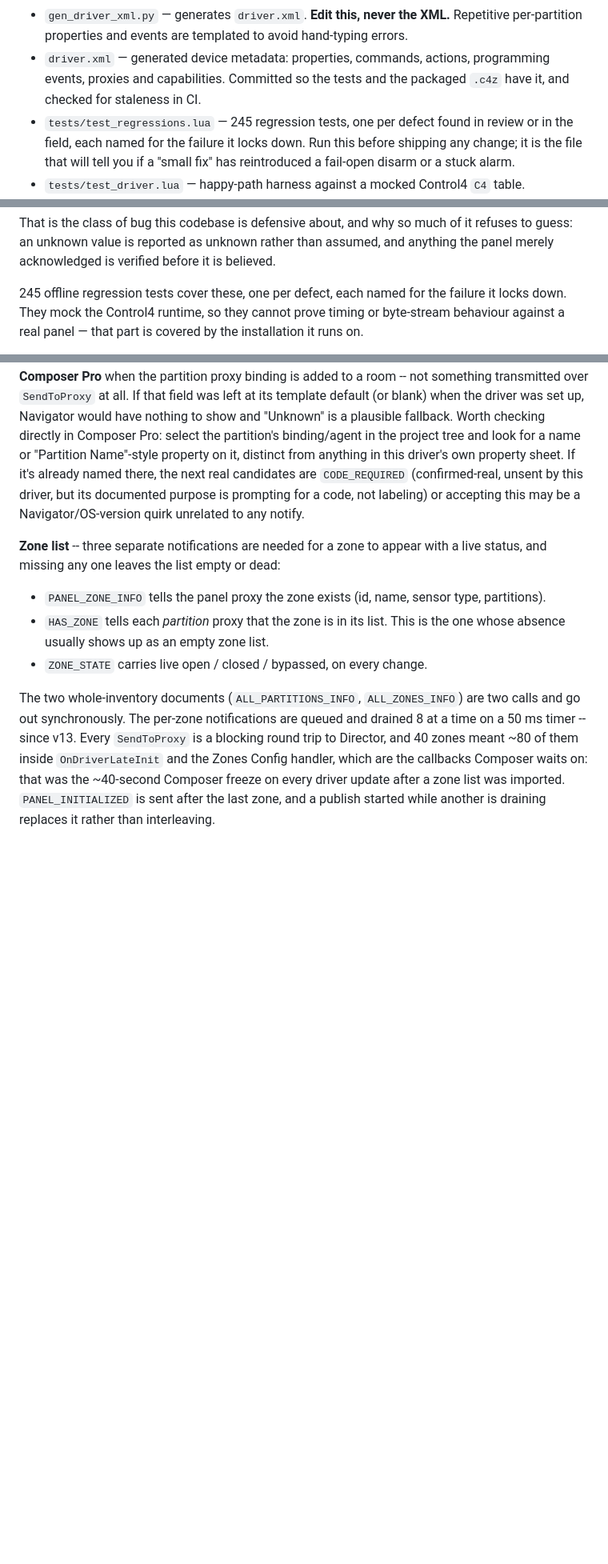
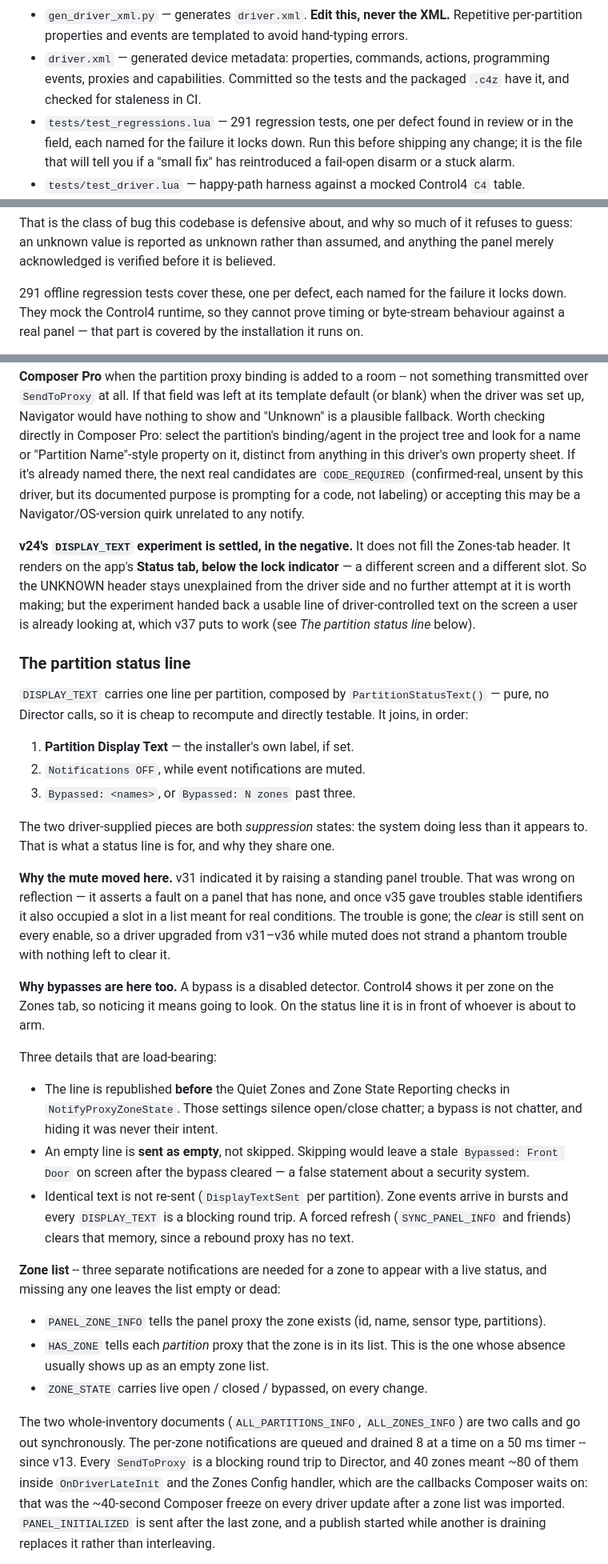
Before and after one commit to efic1/C4-PimaForce, a Markdown page: docs/ARCHITECTURE.md, 3 parts joined by grey strips. Shown at 80% size. Rendered like a GitHub page; blank space fills up the shorter version.

```diff
--- a/docs/ARCHITECTURE.md
+++ b/docs/ARCHITECTURE.md
@@ -23,7 +23,7 @@ specification, see [SPEC-VALIDATION.md](SPEC-VALIDATION.md).
 - `driver.xml` — generated device metadata: properties, commands, actions,
   programming events, proxies and capabilities. Committed so the tests and
   the packaged `.c4z` have it, and checked for staleness in CI.
-- `tests/test_regressions.lua` — 245 regression tests, one per defect found
+- `tests/test_regressions.lua` — 291 regression tests, one per defect found
   in review or in the field, each named for the failure it locks down. Run
   this before shipping any change; it is the file that will tell you if a
   "small fix" has reintroduced a fail-open disarm or a stuck alarm.
@@ -125,7 +132,7 @@ it refuses to guess: an unknown value is reported as unknown rather than
 assumed, and anything the panel merely acknowledged is verified before it is
 believed.
 
-245 offline regression tests cover these, one per defect, each named for the
+291 offline regression tests cover these, one per defect, each named for the
 failure it locks down. They mock the Control4 runtime, so they cannot prove
 timing or byte-stream behaviour against a real panel — that part is covered by
 the installation it runs on.
@@ -345,6 +352,52 @@ candidates are `CODE_REQUIRED` (confirmed-real, unsent by this driver, but
 its documented purpose is prompting for a code, not labeling) or accepting
 this may be a Navigator/OS-version quirk unrelated to any notify.
 
+**v24's `DISPLAY_TEXT` experiment is settled, in the negative.** It does not
+fill the Zones-tab header. It renders on the app's **Status tab, below the
+lock indicator** — a different screen and a different slot. So the UNKNOWN
+header stays unexplained from the driver side and no further attempt at it is
+worth making; but the experiment handed back a usable line of
+driver-controlled text on the screen a user is already looking at, which
+v37 puts to work (see *The partition status line* below).
+
+### The partition status line
+
+`DISPLAY_TEXT` carries one line per partition, composed by
+`PartitionStatusText()` — pure, no Director calls, so it is cheap to
+recompute and directly testable. It joins, in order:
+
+1. **Partition Display Text** — the installer's own label, if set.
+2. `Notifications OFF`, while event notifications are muted.
+3. `Bypassed: <names>`, or `Bypassed: N zones` past three.
+
+The two driver-supplied pieces are both *suppression* states: the system
+doing less than it appears to. That is what a status line is for, and why
+they share one.
+
+**Why the mute moved here.** v31 indicated it by raising a standing panel
+trouble. That was wrong on reflection — it asserts a fault on a panel that
+has none, and once v35 gave troubles stable identifiers it also occupied a
+slot in a list meant for real conditions. The trouble is gone; the *clear*
+is still sent on every enable, so a driver upgraded from v31–v36 while muted
+does not strand a phantom trouble with nothing left to clear it.
+
+**Why bypasses are here too.** A bypass is a disabled detector. Control4
+shows it per zone on the Zones tab, so noticing it means going to look. On
+the status line it is in front of whoever is about to arm.
+
+Three details that are load-bearing:
+
+- The line is republished **before** the Quiet Zones and Zone State Reporting
+  checks in `NotifyProxyZoneState`. Those settings silence open/close
+  chatter; a bypass is not chatter, and hiding it was never their intent.
+- An empty line is **sent as empty**, not skipped. Skipping would leave a
+  stale `Bypassed: Front Door` on screen after the bypass cleared — a false
+  statement about a security system.
+- Identical text is not re-sent (`DisplayTextSent` per partition). Zone
+  events arrive in bursts and every `DISPLAY_TEXT` is a blocking round trip.
+  A forced refresh (`SYNC_PANEL_INFO` and friends) clears that memory, since
+  a rebound proxy has no text.
+
 **Zone list** -- three separate notifications are needed for a zone to appear
 with a live status, and missing any one leaves the list empty or dead:
 
```
Also changed, not shown: other parts of docs/ARCHITECTURE.md (+57 -0 lines), docs/NOTIFICATIONS.md (added, +327 -0 lines).
